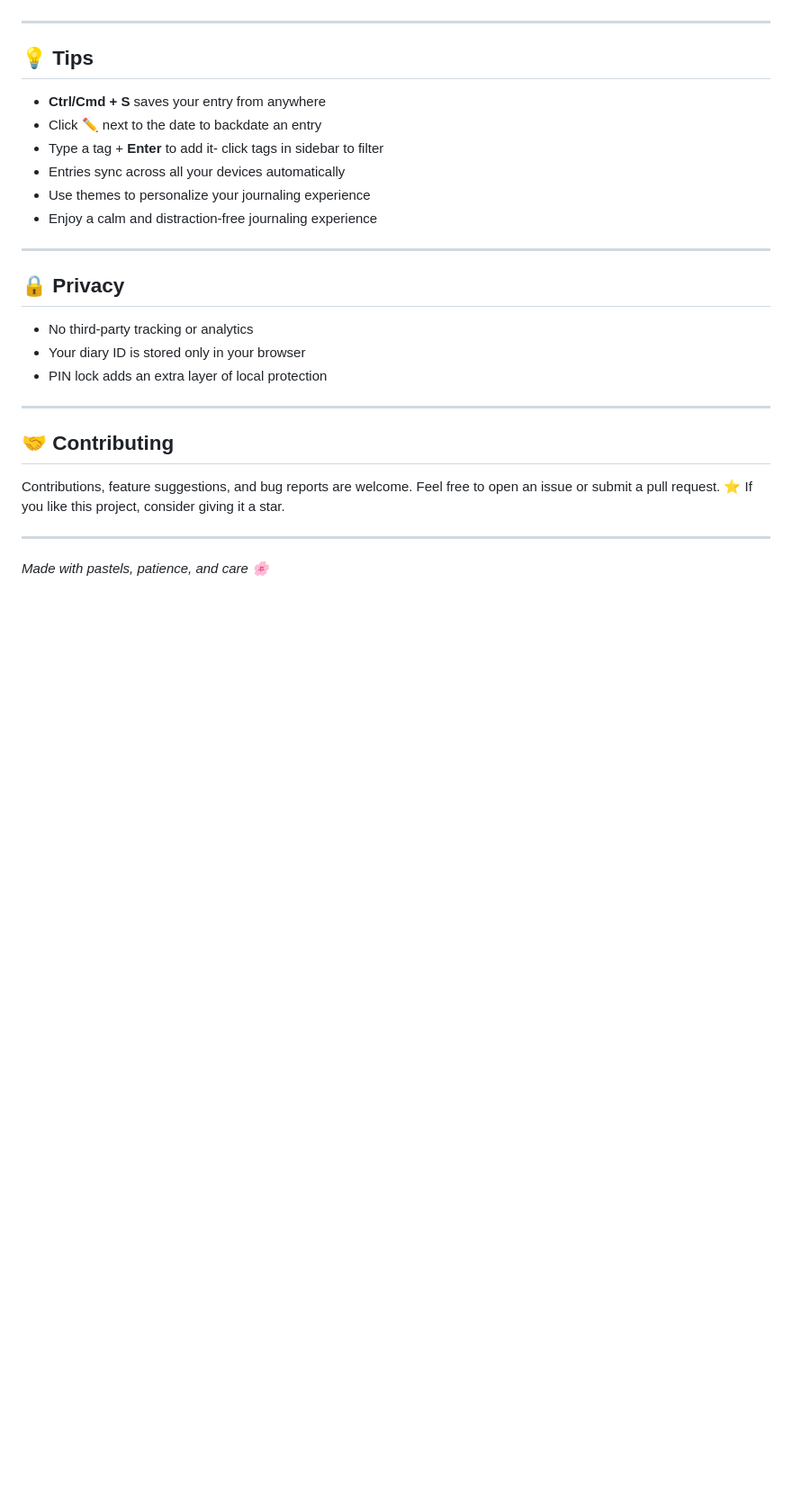
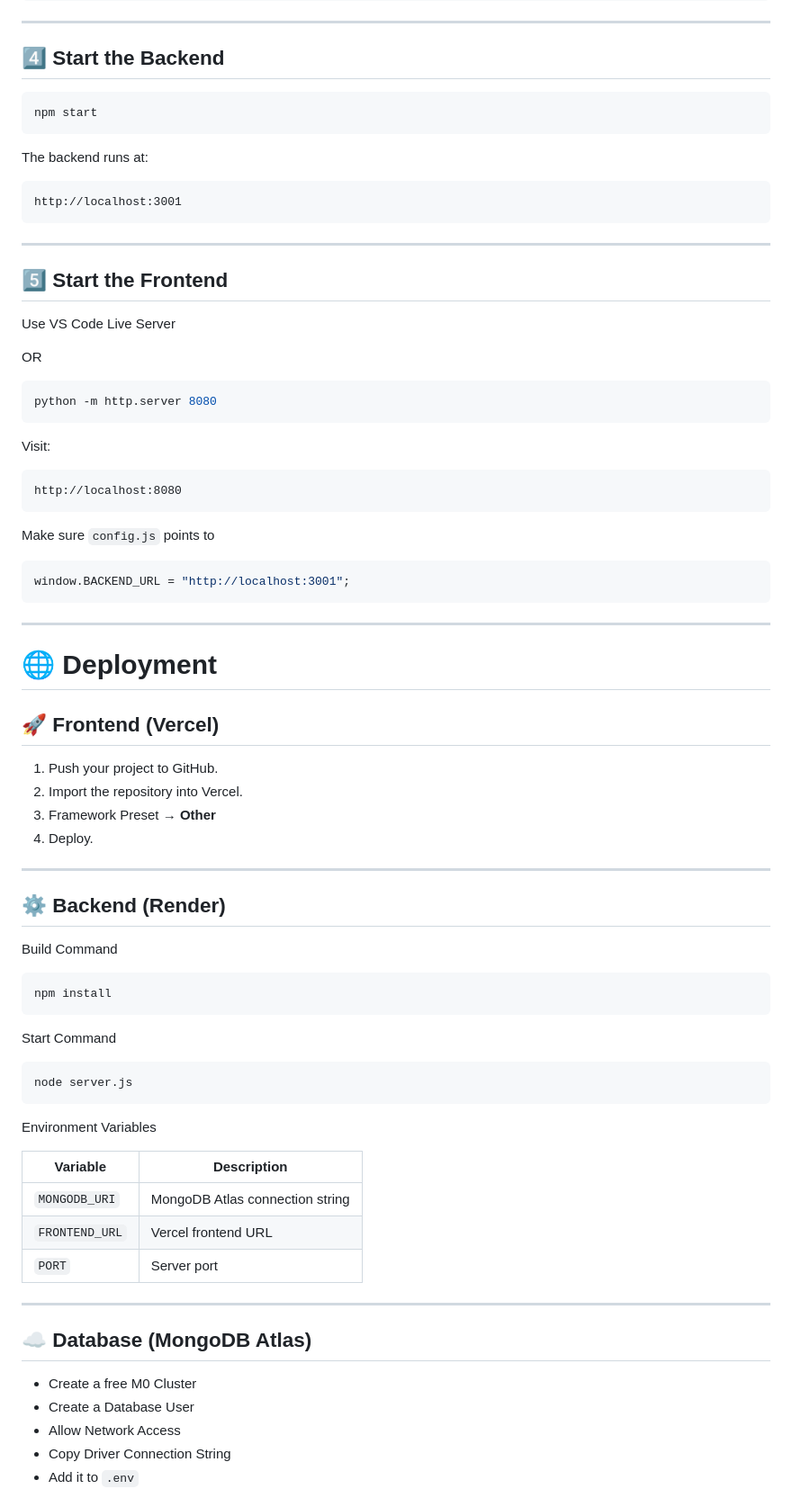
Before and after one commit to Shreya-Shukla27/pastel-diary, a Markdown page: README.md, the part around one of its changes. Shown at 90% size. Drawn GitHub-style; blank space fills up the shorter version.

````diff
--- a/README.md
+++ b/README.md
@@ -113,31 +195,84 @@ python -m http.server 8080
 
 ---
 
-## 💡 Tips
+## 4️⃣ Start the Backend
 
-- **Ctrl/Cmd + S** saves your entry from anywhere
-- Click ✏️ next to the date to backdate an entry
-- Type a tag + **Enter** to add it- click tags in sidebar to filter
-- Entries sync across all your devices automatically
-- Use themes to personalize your journaling experience
-- Enjoy a calm and distraction-free journaling experience
+```bash
+npm start
+```
+
+The backend runs at:
+
+```
+http://localhost:3001
+```
 
 ---
 
-## 🔒 Privacy
+## 5️⃣ Start the Frontend
 
-- No third-party tracking or analytics
-- Your diary ID is stored only in your browser
-- PIN lock adds an extra layer of local protection
+Use VS Code Live Server
+
+OR
+
+```bash
+python -m http.server 8080
+```
+
+Visit:
+
+```
+http://localhost:8080
+```
+
+Make sure `config.js` points to
+
+```javascript
+window.BACKEND_URL = "http://localhost:3001";
+```
 
 ---
 
-## 🤝 Contributing
+# 🌐 Deployment
 
-Contributions, feature suggestions, and bug reports are welcome.
-Feel free to open an issue or submit a pull request.
-⭐ If you like this project, consider giving it a star.
+## 🚀 Frontend (Vercel)
+
+1. Push your project to GitHub.
+2. Import the repository into Vercel.
+3. Framework Preset → **Other**
+4. Deploy.
 
 ---
 
-*Made with pastels, patience, and care 🌸*
+## ⚙ Backend (Render)
+
+Build Command
+
+```bash
+npm install
+```
+
+Start Command
+
+```bash
+node server.js
+```
+
+Environment Variables
+
+| Variable       | Description                     |
+| -------------- | ------------------------------- |
+| `MONGODB_URI`  | MongoDB Atlas connection string |
+| `FRONTEND_URL` | Vercel frontend URL             |
+| `PORT`         | Server port                     |
+
+---
+
+## ☁ Database (MongoDB Atlas)
+
+* Create a free M0 Cluster
+* Create a Database User
+* Allow Network Access
+* Copy Driver Connection String
+* Add it to `.env`
+
````
Also changed, not shown: other parts of README.md (+242 -77 lines).
